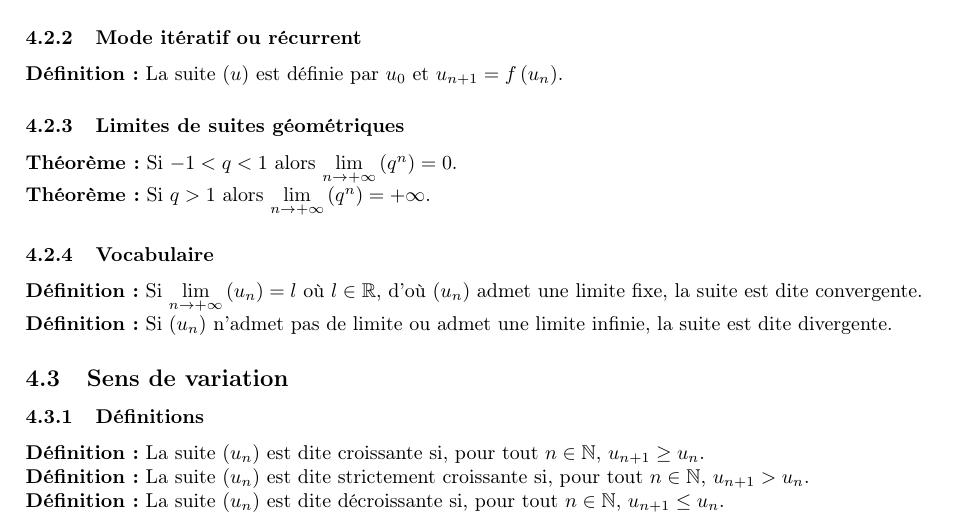
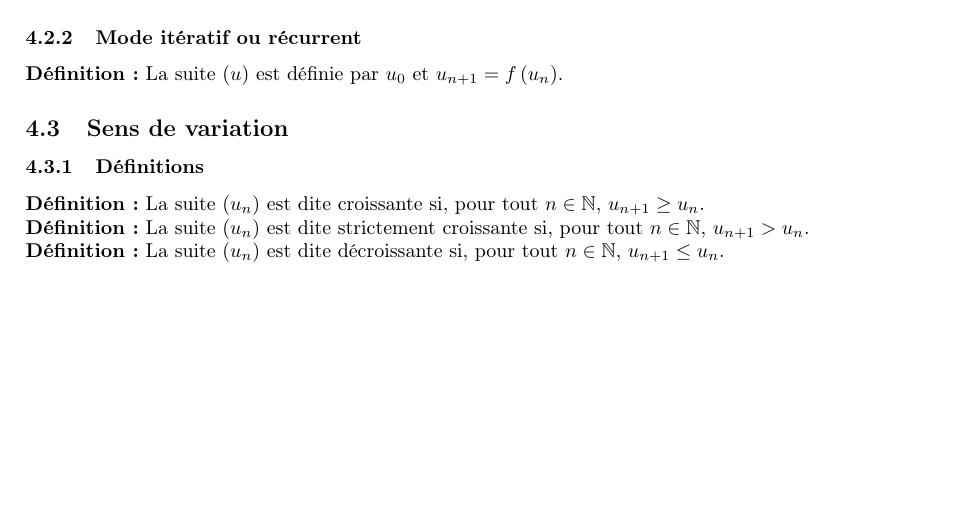
Before and after one commit to rfoxinter/bac, a LaTeX document (Mathematiques/Mathematiques1ere.tex): part of page 17 of 30, cut so that both start at the same text, the shorter picture padded with empty space. The pictures show the PDF file Mathematiques/Mathematiques1ere.pdf that the author committed with the source.

Commit message:
Add files via upload

```diff
--- a/Mathematiques/Mathematiques1ere.tex
+++ b/Mathematiques/Mathematiques1ere.tex
@@ -394,14 +394,6 @@
             \textbf{Définition :} La suite $\left(u\right)$ est définie par $u_{n}=f\left(n\right)$.
         \subsubsection{Mode itératif ou récurrent}
             \textbf{Définition :} La suite $\left(u\right)$ est définie par $u_{0}$ et $u_{n+1}=f\left(u_{n}\right)$.
-        \subsubsection{Limites de suites géométriques}
-            \textbf{Théorème :} Si $-1<q<1$ alors $\lim\limits_{n\to+\infty}\left(q^{n}\right)=0$.
-            \\
-            \textbf{Théorème :} Si $q>1$ alors $\lim\limits_{n\to+\infty}\left(q^{n}\right)=+\infty$.
-        \subsubsection{Vocabulaire}
-            \textbf{Définition :} Si $\lim\limits_{n\to+\infty}\left(u_{n}\right)=l$ où $l\in\mathbb{R}$, d’où $\left(u_{n}\right)$ admet une limite fixe, la suite est dite convergente.
-            \\
-            \textbf{Définition :} Si $\left(u_{n}\right)$ n’admet pas de limite ou admet une limite infinie, la suite est dite divergente.
     \subsection{Sens de variation}
         \subsubsection{Définitions}
             \textbf{Définition :} La suite $\left(u_{n}\right)$ est dite croissante si, pour tout $n\in\mathbb{N}$, $u_{n+1}\geq u_{n}$.
```
Also changed, not shown: Mathematiques/Mathematiques1ere.pdf.
